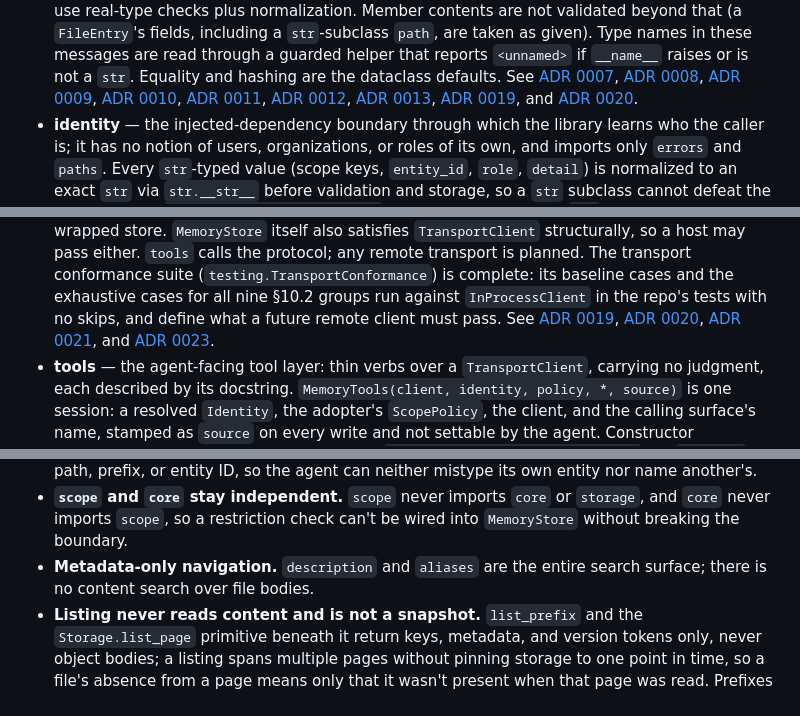
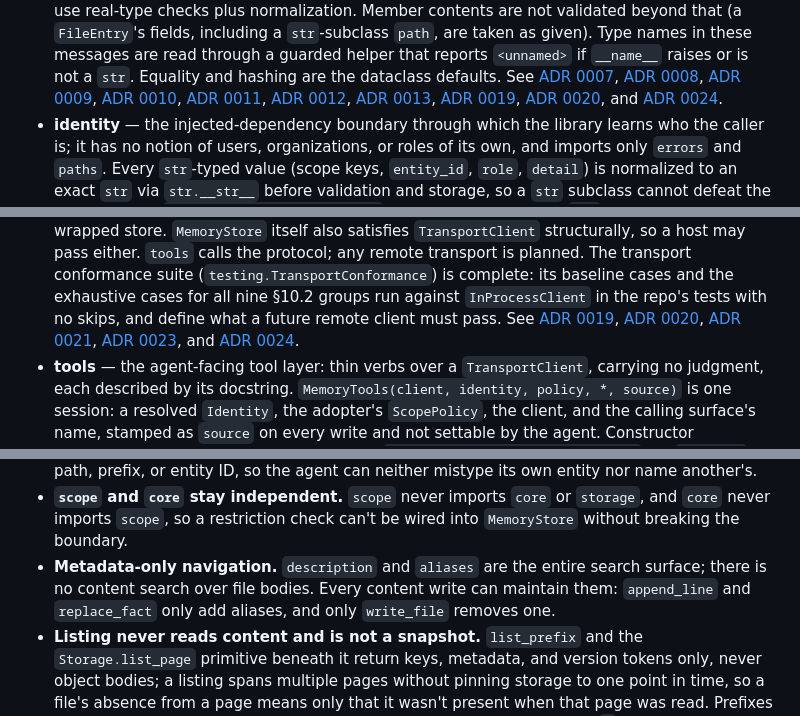
Before and after one commit to msiebert/wenchang, a Markdown page: ARCHITECTURE.md, 3 parts joined by grey strips. Drawn GitHub-style.

```diff
--- a/ARCHITECTURE.md
+++ b/ARCHITECTURE.md
@@ -382,8 +399,9 @@ implemented.
   [ADR 0011](docs/adr/0011-append-line-version-guard.md),
   [ADR 0012](docs/adr/0012-delete-file.md),
   [ADR 0013](docs/adr/0013-write-file-source.md),
-  [ADR 0019](docs/adr/0019-transport-client-interface.md), and
-  [ADR 0020](docs/adr/0020-memory-index-and-in-process-client.md).
+  [ADR 0019](docs/adr/0019-transport-client-interface.md),
+  [ADR 0020](docs/adr/0020-memory-index-and-in-process-client.md), and
+  [ADR 0024](docs/adr/0024-append-replace-aliases-description.md).
 - **identity** — the injected-dependency boundary through which the
   library learns who the caller is; it has no notion of users,
   organizations, or roles of its own, and imports only `errors` and
@@ -780,8 +814,9 @@ implemented.
   must pass. See
   [ADR 0019](docs/adr/0019-transport-client-interface.md),
   [ADR 0020](docs/adr/0020-memory-index-and-in-process-client.md),
-  [ADR 0021](docs/adr/0021-transport-conformance-harness.md), and
-  [ADR 0023](docs/adr/0023-transport-conformance-cases.md).
+  [ADR 0021](docs/adr/0021-transport-conformance-harness.md),
+  [ADR 0023](docs/adr/0023-transport-conformance-cases.md), and
+  [ADR 0024](docs/adr/0024-append-replace-aliases-description.md).
 - **tools** — the agent-facing tool layer: thin verbs over a
   `TransportClient`, carrying no judgment, each described by its
   docstring. `MemoryTools(client, identity, policy, *, source)` is one
@@ -1034,7 +1083,9 @@ suite) and on `core`, `errors`, `file_format`, `paths`, and `transport`
   `storage`, and `core` never imports `scope`, so a restriction check can't
   be wired into `MemoryStore` without breaking the boundary.
 - **Metadata-only navigation.** `description` and `aliases` are the entire
-  search surface; there is no content search over file bodies.
+  search surface; there is no content search over file bodies. Every
+  content write can maintain them: `append_line` and `replace_fact` only
+  add aliases, and only `write_file` removes one.
 - **Listing never reads content and is not a snapshot.** `list_prefix` and
   the `Storage.list_page` primitive beneath it return keys, metadata, and
   version tokens only, never object bodies; a listing spans multiple pages
```
Also changed, not shown: other parts of ARCHITECTURE.md (+67 -20 lines), docs/adr/0024-append-replace-aliases-description.md (added, +187 -0 lines), docs/product/glossary.md (+7 -2 lines).
